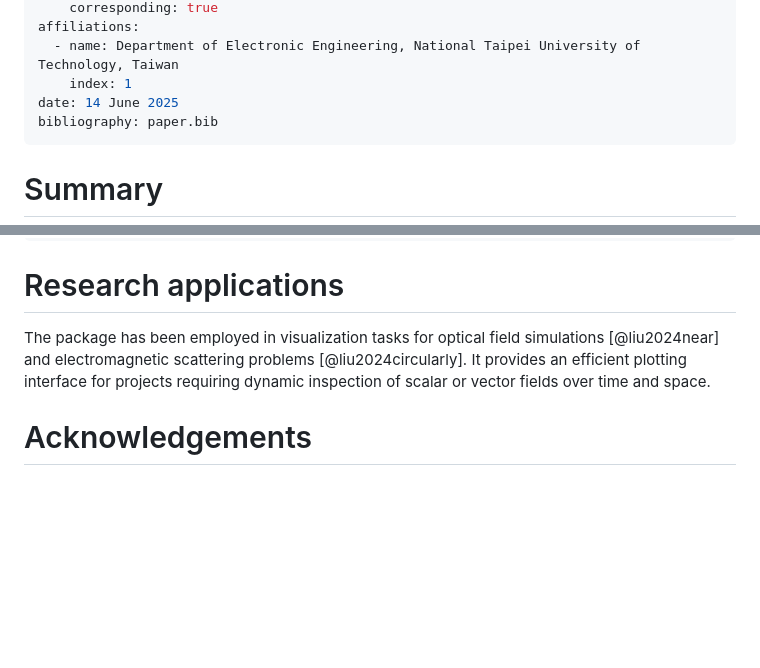
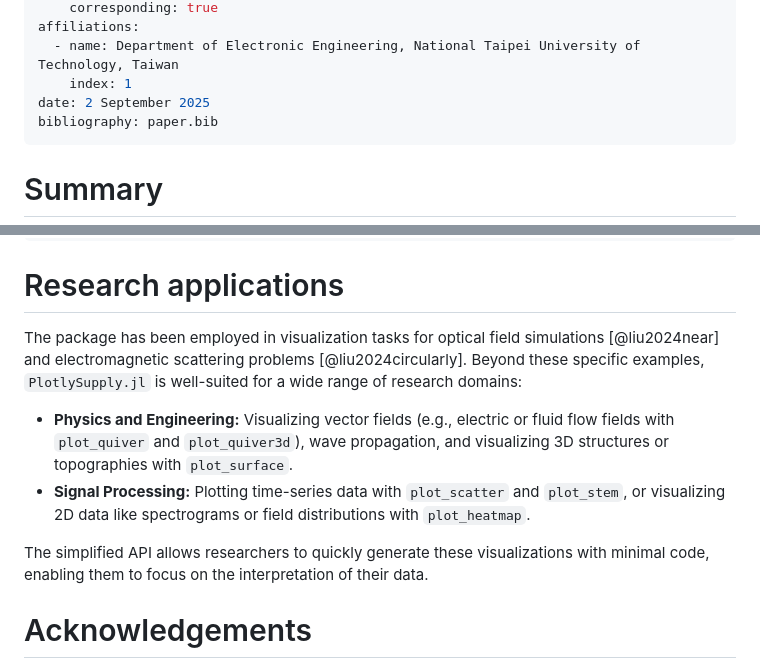
Before and after one commit to jake-w-liu/PlotlySupply.jl, a Markdown page: paper/paper.md, 2 parts joined by grey strips. GitHub-like rendering; blank space fills up the shorter version.

```diff
--- a/paper/paper.md
+++ b/paper/paper.md
@@ -13,7 +13,7 @@ authors:
 affiliations:
   - name: Department of Electronic Engineering, National Taipei University of Technology, Taiwan
     index: 1
-date: 14 June 2025
+date: 2 September 2025
 bibliography: paper.bib
 ---
 
@@ -58,7 +107,12 @@ plot_surface(X, Y, Z; title="3D Surface", colorscale="Viridis")
 
 # Research applications
 
-The package has been employed in visualization tasks for optical field simulations [@liu2024near] and electromagnetic scattering problems [@liu2024circularly]. It provides an efficient plotting interface for projects requiring dynamic inspection of scalar or vector fields over time and space.
+The package has been employed in visualization tasks for optical field simulations [@liu2024near] and electromagnetic scattering problems [@liu2024circularly]. Beyond these specific examples, `PlotlySupply.jl` is well-suited for a wide range of research domains:
+
+*   **Physics and Engineering:** Visualizing vector fields (e.g., electric or fluid flow fields with `plot_quiver` and `plot_quiver3d`), wave propagation, and visualizing 3D structures or topographies with `plot_surface`.
+*   **Signal Processing:** Plotting time-series data with `plot_scatter` and `plot_stem`, or visualizing 2D data like spectrograms or field distributions with `plot_heatmap`.
+
+The simplified API allows researchers to quickly generate these visualizations with minimal code, enabling them to focus on the interpretation of their data.
 
 # Acknowledgements
 
```
Also changed, not shown: other parts of paper/paper.md (+49 -0 lines).
